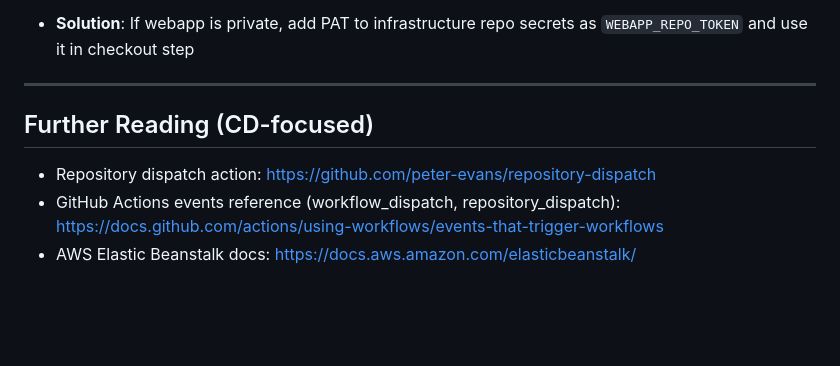
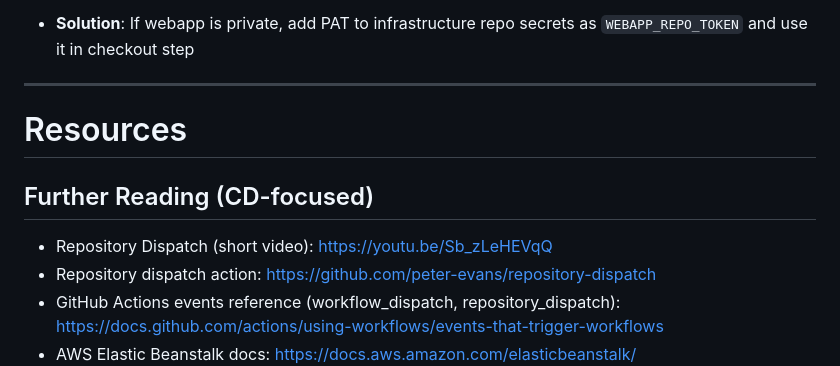
Before and after one commit to lancerkind/webapp-devops-aws, a Markdown page: Readme.md, the part around the change. Drawn GitHub-style; blank space fills up the shorter version.

Commit message:
added video resource.

```diff
--- a/Readme.md
+++ b/Readme.md
@@ -357,9 +357,11 @@ Notes on costs and cleanup:
 - **Solution**: If webapp is private, add PAT to infrastructure repo secrets as `WEBAPP_REPO_TOKEN` and use it in checkout step
 
 ---
+# Resources
 
 ## Further Reading (CD-focused)
 
+- Repository Dispatch (short video): https://youtu.be/Sb_zLeHEVqQ
 - Repository dispatch action: https://github.com/peter-evans/repository-dispatch
 - GitHub Actions events reference (workflow_dispatch, repository_dispatch): https://docs.github.com/actions/using-workflows/events-that-trigger-workflows
 - AWS Elastic Beanstalk docs: https://docs.aws.amazon.com/elasticbeanstalk/
```
